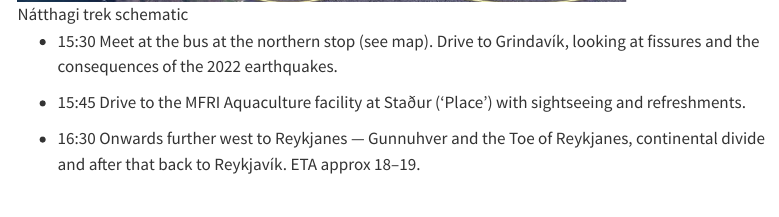
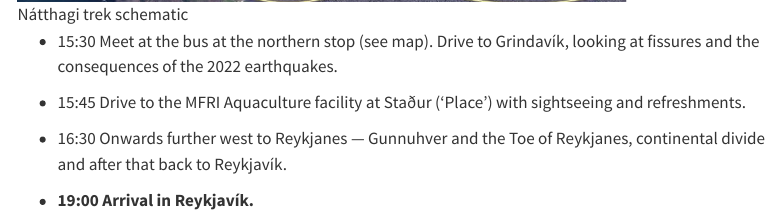
Before and after one commit to sigurdurthorjonsson/wgfast, a Quarto document (excursion.qmd): the page in a window 1100 px wide, from 1180 px down. Rendered offline with R 4.5, knitr and Pandoc in place of Quarto, with nearby package versions; menus at the side of the page are left out.

Commit message:
excursion updated

```diff
--- a/excursion.qmd
+++ b/excursion.qmd
@@ -31,4 +31,6 @@ This is an approximately 1.5 hours long walk.
 
 -   15:45 Drive to the MFRI Aquaculture facility at Staður ('Place') with sightseeing and refreshments.
 
--   16:30 Onwards further west to Reykjanes --- Gunnuhver and the Toe of Reykjanes, continental divide and after that back to Reykjavík. ETA approx 18--19.
+-   16:30 Onwards further west to Reykjanes --- Gunnuhver and the Toe of Reykjanes, continental divide and after that back to Reykjavík.
+
+-   **19:00 Arrival in Reykjavík.**
```
